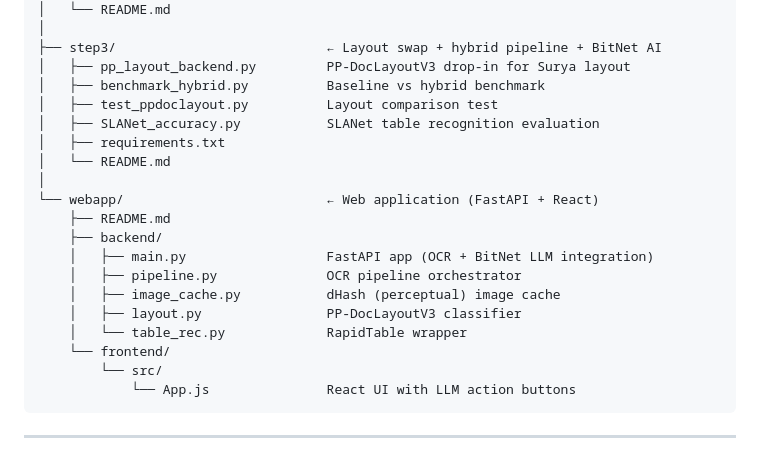
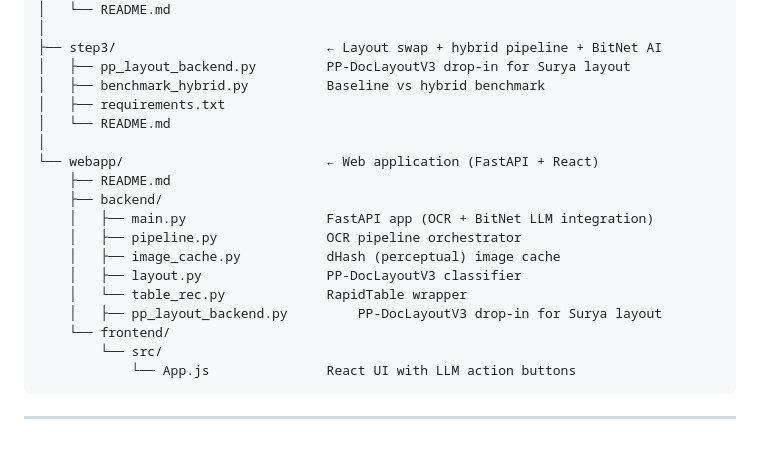
Before and after one commit to ElaLakshya/OCR_Optimisation, a Markdown page: README.md, the part around the change. Drawn GitHub-style.

```diff
--- a/README.md
+++ b/README.md
@@ -53,8 +53,6 @@ Surya processes a document through up to 5 sequential deep-learning pipelines. T
 ├── step3/                           ← Layout swap + hybrid pipeline + BitNet AI
 │   ├── pp_layout_backend.py         PP-DocLayoutV3 drop-in for Surya layout
 │   ├── benchmark_hybrid.py          Baseline vs hybrid benchmark
-│   ├── test_ppdoclayout.py          Layout comparison test
-│   ├── SLANet_accuracy.py           SLANet table recognition evaluation
 │   ├── requirements.txt
 │   └── README.md
 │
@@ -66,6 +64,7 @@ Surya processes a document through up to 5 sequential deep-learning pipelines. T
     │   ├── image_cache.py           dHash (perceptual) image cache
     │   ├── layout.py                PP-DocLayoutV3 classifier
     │   └── table_rec.py             RapidTable wrapper
+    │   ├── pp_layout_backend.py         PP-DocLayoutV3 drop-in for Surya layout
     └── frontend/
         └── src/
             └── App.js               React UI with LLM action buttons
```
